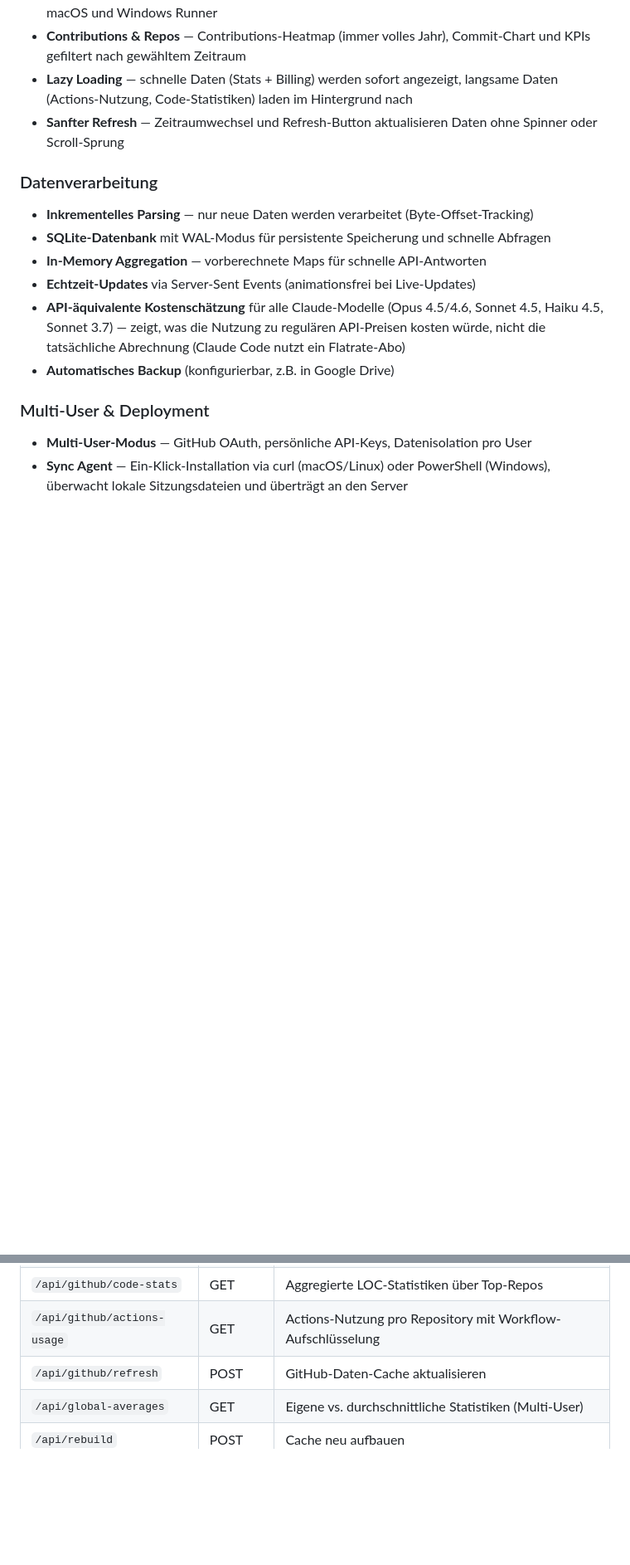
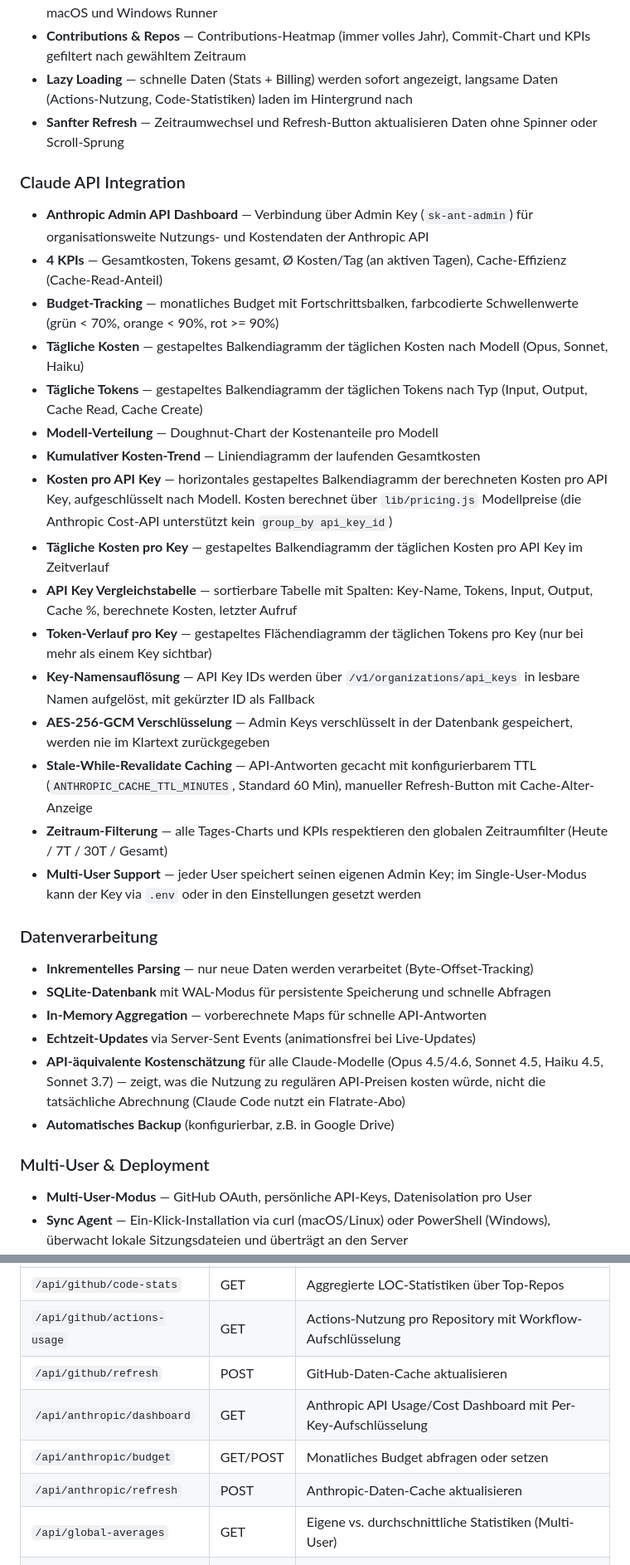
Before and after one commit to pepperonas/claude-token-tracker, a Markdown page: README_DE.md, 2 parts joined by grey strips. Shown at 83% size. Rendered like a GitHub page; blank space fills up the shorter version.

```diff
--- a/README_DE.md
+++ b/README_DE.md
@@ -100,6 +100,25 @@ Dashboard zur Analyse deiner Claude Code Token-Nutzung. Liest die JSONL-Sitzungs
 - **Contributions & Repos** — Contributions-Heatmap (immer volles Jahr), Commit-Chart und KPIs gefiltert nach gewähltem Zeitraum
 - **Lazy Loading** — schnelle Daten (Stats + Billing) werden sofort angezeigt, langsame Daten (Actions-Nutzung, Code-Statistiken) laden im Hintergrund nach
 - **Sanfter Refresh** — Zeitraumwechsel und Refresh-Button aktualisieren Daten ohne Spinner oder Scroll-Sprung
+
+### Claude API Integration
+
+- **Anthropic Admin API Dashboard** — Verbindung über Admin Key (`sk-ant-admin`) für organisationsweite Nutzungs- und Kostendaten der Anthropic API
+- **4 KPIs** — Gesamtkosten, Tokens gesamt, Ø Kosten/Tag (an aktiven Tagen), Cache-Effizienz (Cache-Read-Anteil)
+- **Budget-Tracking** — monatliches Budget mit Fortschrittsbalken, farbcodierte Schwellenwerte (grün < 70%, orange < 90%, rot >= 90%)
+- **Tägliche Kosten** — gestapeltes Balkendiagramm der täglichen Kosten nach Modell (Opus, Sonnet, Haiku)
+- **Tägliche Tokens** — gestapeltes Balkendiagramm der täglichen Tokens nach Typ (Input, Output, Cache Read, Cache Create)
+- **Modell-Verteilung** — Doughnut-Chart der Kostenanteile pro Modell
+- **Kumulativer Kosten-Trend** — Liniendiagramm der laufenden Gesamtkosten
+- **Kosten pro API Key** — horizontales gestapeltes Balkendiagramm der berechneten Kosten pro API Key, aufgeschlüsselt nach Modell. Kosten berechnet über `lib/pricing.js` Modellpreise (die Anthropic Cost-API unterstützt kein `group_by api_key_id`)
+- **Tägliche Kosten pro Key** — gestapeltes Balkendiagramm der täglichen Kosten pro API Key im Zeitverlauf
+- **API Key Vergleichstabelle** — sortierbare Tabelle mit Spalten: Key-Name, Tokens, Input, Output, Cache %, berechnete Kosten, letzter Aufruf
+- **Token-Verlauf pro Key** — gestapeltes Flächendiagramm der täglichen Tokens pro Key (nur bei mehr als einem Key sichtbar)
+- **Key-Namensauflösung** — API Key IDs werden über `/v1/organizations/api_keys` in lesbare Namen aufgelöst, mit gekürzter ID als Fallback
+- **AES-256-GCM Verschlüsselung** — Admin Keys verschlüsselt in der Datenbank gespeichert, werden nie im Klartext zurückgegeben
+- **Stale-While-Revalidate Caching** — API-Antworten gecacht mit konfigurierbarem TTL (`ANTHROPIC_CACHE_TTL_MINUTES`, Standard 60 Min), manueller Refresh-Button mit Cache-Alter-Anzeige
+- **Zeitraum-Filterung** — alle Tages-Charts und KPIs respektieren den globalen Zeitraumfilter (Heute / 7T / 30T / Gesamt)
+- **Multi-User Support** — jeder User speichert seinen eigenen Admin Key; im Single-User-Modus kann der Key via `.env` oder in den Einstellungen gesetzt werden
 
 ### Datenverarbeitung
 
@@ -360,6 +380,9 @@ Der Tracker läuft produktiv unter [tracker.celox.io](https://tracker.celox.io).
 | `/api/github/code-stats` | GET | Aggregierte LOC-Statistiken über Top-Repos |
 | `/api/github/actions-usage` | GET | Actions-Nutzung pro Repository mit Workflow-Aufschlüsselung |
 | `/api/github/refresh` | POST | GitHub-Daten-Cache aktualisieren |
+| `/api/anthropic/dashboard` | GET | Anthropic API Usage/Cost Dashboard mit Per-Key-Aufschlüsselung |
+| `/api/anthropic/budget` | GET/POST | Monatliches Budget abfragen oder setzen |
+| `/api/anthropic/refresh` | POST | Anthropic-Daten-Cache aktualisieren |
 | `/api/global-averages` | GET | Eigene vs. durchschnittliche Statistiken (Multi-User) |
 | `/api/rebuild` | POST | Cache neu aufbauen |
 | `/api/backup` | POST | Manuelles Backup erstellen |
```
Also changed, not shown: other parts of README_DE.md (+3 -2 lines), README.md (+3 -3 lines), README_EN.md (+25 -2 lines).
